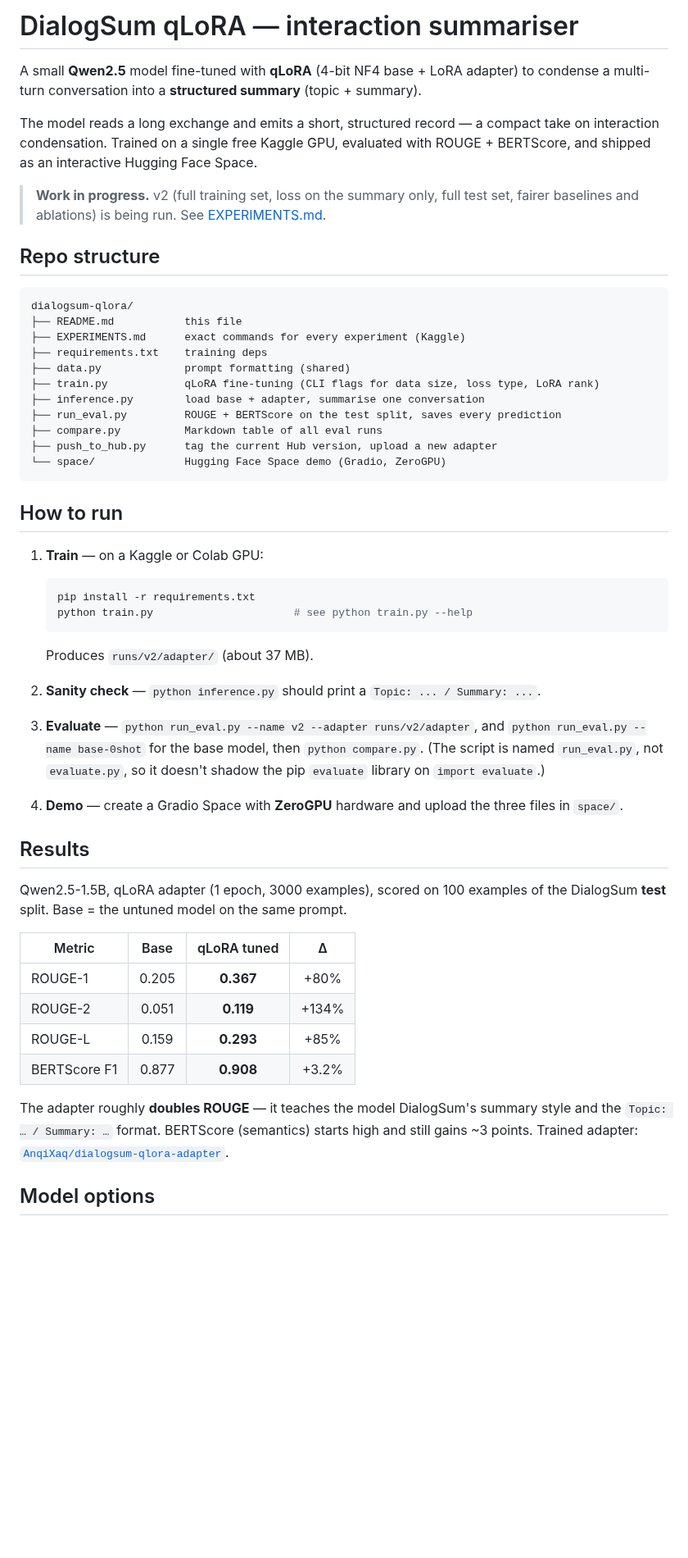
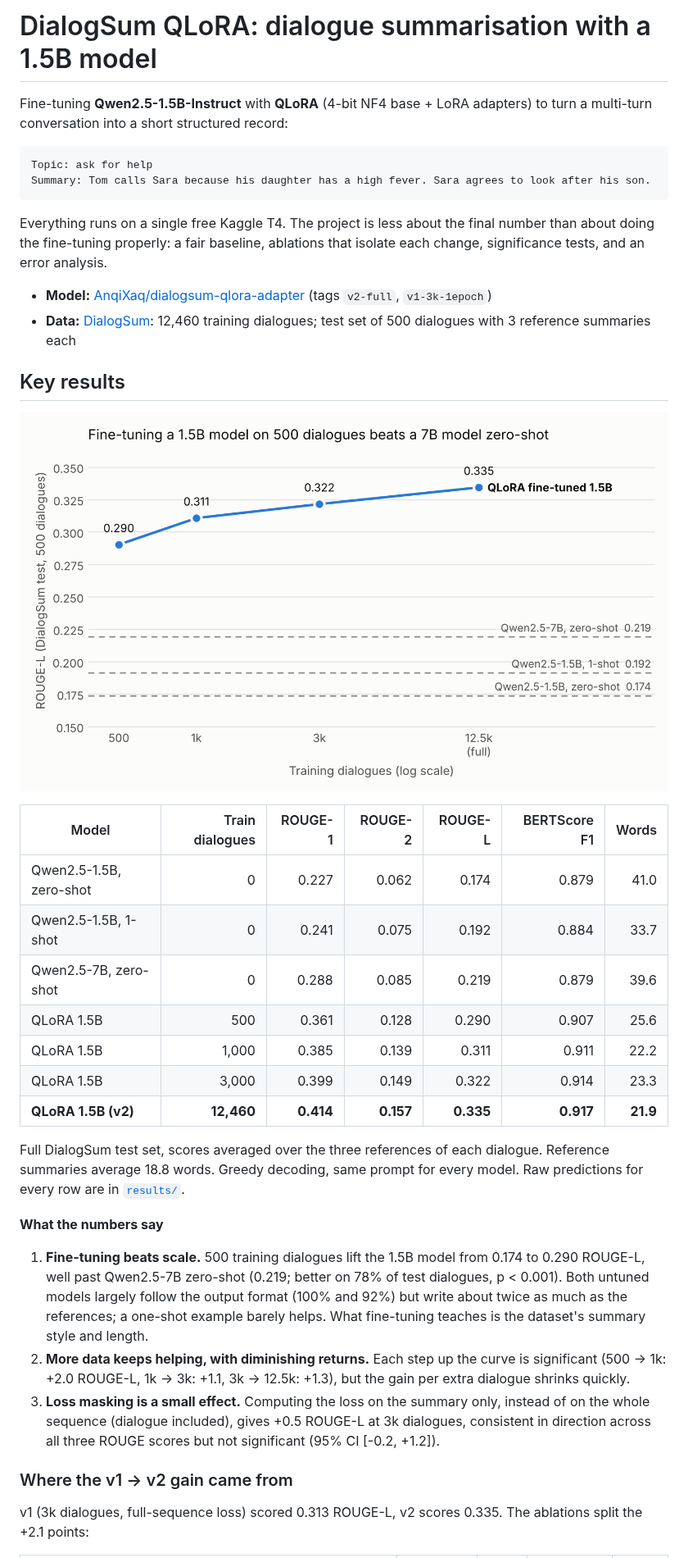
Before and after one commit to anqiXu33/dialogsum-qlora, a Markdown page: README.md, the part around one of its changes. Shown at 82% size. Drawn GitHub-style; pictures changed too: assets/scaling.png (added); blank space fills up the shorter version.

````diff
--- a/README.md
+++ b/README.md
@@ -1,66 +1,55 @@
-# DialogSum qLoRA — interaction summariser
+# DialogSum QLoRA: dialogue summarisation with a 1.5B model
 
-A small **Qwen2.5** model fine-tuned with **qLoRA** (4-bit NF4 base + LoRA adapter)
-to condense a multi-turn conversation into a **structured summary** (topic + summary).
-
-The model reads a long exchange and emits a short, structured record — a compact
-take on interaction condensation. Trained on a single free Kaggle GPU, evaluated with
-ROUGE + BERTScore, and shipped as an interactive Hugging Face Space.
-
-> **Work in progress.** v2 (full training set, loss on the summary only, full test
-> set, fairer baselines and ablations) is being run. See [EXPERIMENTS.md](EXPERIMENTS.md).
-
-## Repo structure
+Fine-tuning **Qwen2.5-1.5B-Instruct** with **QLoRA** (4-bit NF4 base + LoRA adapters)
+to turn a multi-turn conversation into a short structured record:
 
 ```
-dialogsum-qlora/
-├── README.md           this file
-├── EXPERIMENTS.md      exact commands for every experiment (Kaggle)
-├── requirements.txt    training deps
-├── data.py             prompt formatting (shared)
-├── train.py            qLoRA fine-tuning (CLI flags for data size, loss type, LoRA rank)
-├── inference.py        load base + adapter, summarise one conversation
-├── run_eval.py         ROUGE + BERTScore on the test split, saves every prediction
-├── compare.py          Markdown table of all eval runs
-├── push_to_hub.py      tag the current Hub version, upload a new adapter
-└── space/              Hugging Face Space demo (Gradio, ZeroGPU)
+Topic: ask for help
+Summary: Tom calls Sara because his daughter has a high fever. Sara agrees to look after his son.
 ```
 
-## How to run
+Everything runs on a single free Kaggle T4. The project is less about the final
+number than about doing the fine-tuning properly: a fair baseline, ablations that
+isolate each change, significance tests, and an error analysis.
 
-1. **Train** — on a Kaggle or Colab GPU:
-   ```bash
-   pip install -r requirements.txt
-   python train.py                      # see python train.py --help
-   ```
-   Produces `runs/v2/adapter/` (about 37 MB).
+- **Model:** [AnqiXaq/dialogsum-qlora-adapter](https://huggingface.co/AnqiXaq/dialogsum-qlora-adapter) (tags `v2-full`, `v1-3k-1epoch`)
+- **Data:** [DialogSum](https://github.com/cylnlp/dialogsum): 12,460 training dialogues; test set of 500 dialogues with 3 reference summaries each
 
-2. **Sanity check** — `python inference.py` should print a `Topic: ... / Summary: ...`.
+## Key results
 
-3. **Evaluate** — `python run_eval.py --name v2 --adapter runs/v2/adapter`, and
-   `python run_eval.py --name base-0shot` for the base model, then `python compare.py`.
-   (The script is named `run_eval.py`, not `evaluate.py`,
-   so it doesn't shadow the pip `evaluate` library on `import evaluate`.)
+![ROUGE-L against number of training dialogues](assets/scaling.png)
 
-4. **Demo** — create a Gradio Space with **ZeroGPU** hardware and upload the three
-   files in `space/`.
+| Model | Train dialogues | ROUGE-1 | ROUGE-2 | ROUGE-L | BERTScore F1 | Words |
+|---|---:|---:|---:|---:|---:|---:|
+| Qwen2.5-1.5B, zero-shot | 0 | 0.227 | 0.062 | 0.174 | 0.879 | 41.0 |
+| Qwen2.5-1.5B, 1-shot | 0 | 0.241 | 0.075 | 0.192 | 0.884 | 33.7 |
+| Qwen2.5-7B, zero-shot | 0 | 0.288 | 0.085 | 0.219 | 0.879 | 39.6 |
+| QLoRA 1.5B | 500 | 0.361 | 0.128 | 0.290 | 0.907 | 25.6 |
+| QLoRA 1.5B | 1,000 | 0.385 | 0.139 | 0.311 | 0.911 | 22.2 |
+| QLoRA 1.5B | 3,000 | 0.399 | 0.149 | 0.322 | 0.914 | 23.3 |
+| **QLoRA 1.5B (v2)** | **12,460** | **0.414** | **0.157** | **0.335** | **0.917** | **21.9** |
 
-## Results
+Full DialogSum test set, scores averaged over the three references of each
+dialogue. Reference summaries average 18.8 words. Greedy decoding, same prompt for
+every model. Raw predictions for every row are in [`results/`](results).
 
-Qwen2.5-1.5B, qLoRA adapter (1 epoch, 3000 examples), scored on 100 examples of
-the DialogSum **test** split. Base = the untuned model on the same prompt.
+**What the numbers say**
 
-| Metric        | Base   | qLoRA tuned | Δ      |
-|---------------|:------:|:-----------:|:------:|
-| ROUGE-1       | 0.205  | **0.367**   | +80%   |
-| ROUGE-2       | 0.051  | **0.119**   | +134%  |
-| ROUGE-L       | 0.159  | **0.293**   | +85%   |
-| BERTScore F1  | 0.877  | **0.908**   | +3.2%  |
+1. **Fine-tuning beats scale.** 500 training dialogues lift the 1.5B model from
+   0.174 to 0.290 ROUGE-L, well past Qwen2.5-7B zero-shot (0.219; better on 78% of
+   test dialogues, p < 0.001). Both untuned models largely follow the output format
+   (100% and 92%) but write about twice as much as the references; a one-shot example barely helps.
+   What fine-tuning teaches is the dataset's summary style and length.
+2. **More data keeps helping, with diminishing returns.** Each step up the curve is
+   significant (500 → 1k: +2.0 ROUGE-L, 1k → 3k: +1.1, 3k → 12.5k: +1.3), but the gain
+   per extra dialogue shrinks quickly.
+3. **Loss masking is a small effect.** Computing the loss on the summary only,
+   instead of on the whole sequence (dialogue included), gives +0.5 ROUGE-L at 3k
+   dialogues, consistent in direction across all three ROUGE scores but not
+   significant (95% CI [-0.2, +1.2]).
 
-The adapter roughly **doubles ROUGE** — it teaches the model DialogSum's summary
-style and the `Topic: … / Summary: …` format. BERTScore (semantics) starts high
-and still gains ~3 points. Trained adapter:
-[`AnqiXaq/dialogsum-qlora-adapter`](https://huggingface.co/AnqiXaq/dialogsum-qlora-adapter).
+### Where the v1 → v2 gain came from
 
-## Model options
+v1 (3k dialogues, full-sequence loss) scored 0.313 ROUGE-L, v2 scores 0.335. The
+ablations split the +2.1 points:
 
````
Also changed, not shown: other parts of README.md (+98 -13 lines), EXPERIMENTS.md (+3 -1 lines), analysis/README.md (added, +15 -0 lines), hub/README.md (added, +151 -0 lines), 9 other files.
